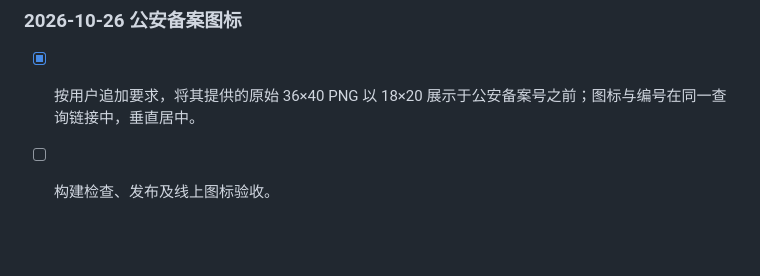
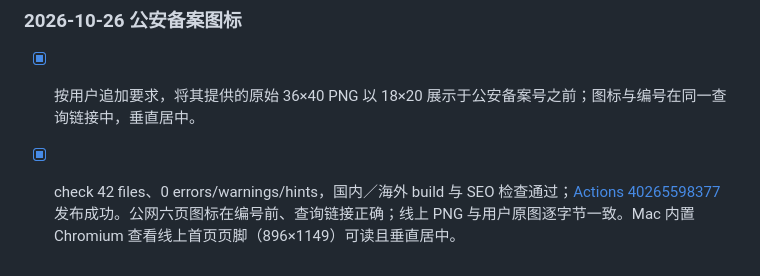
Before and after one commit to ififi2017/doneat.app, a Markdown page: PLAN.md, the part around the change. Drawn GitHub-style; blank space fills up the shorter version.

Commit message:
docs: verify official police filing icon deployment [skip ci]

```diff
--- a/PLAN.md
+++ b/PLAN.md
@@ -317,4 +317,4 @@
 ### 2026-10-26 公安备案图标
 
 - [x] 按用户追加要求，将其提供的原始 36×40 PNG 以 18×20 展示于公安备案号之前；图标与编号在同一查询链接中，垂直居中。
-- [ ] 构建检查、发布及线上图标验收。
+- [x] check 42 files、0 errors/warnings/hints，国内／海外 build 与 SEO 检查通过；[Actions 40265598377](https://github.com/ififi2017/doneat.app/actions/runs/40265598377) 发布成功。公网六页图标在编号前、查询链接正确；线上 PNG 与用户原图逐字节一致。Mac 内置 Chromium 查看线上首页页脚（896×1149）可读且垂直居中。
```
